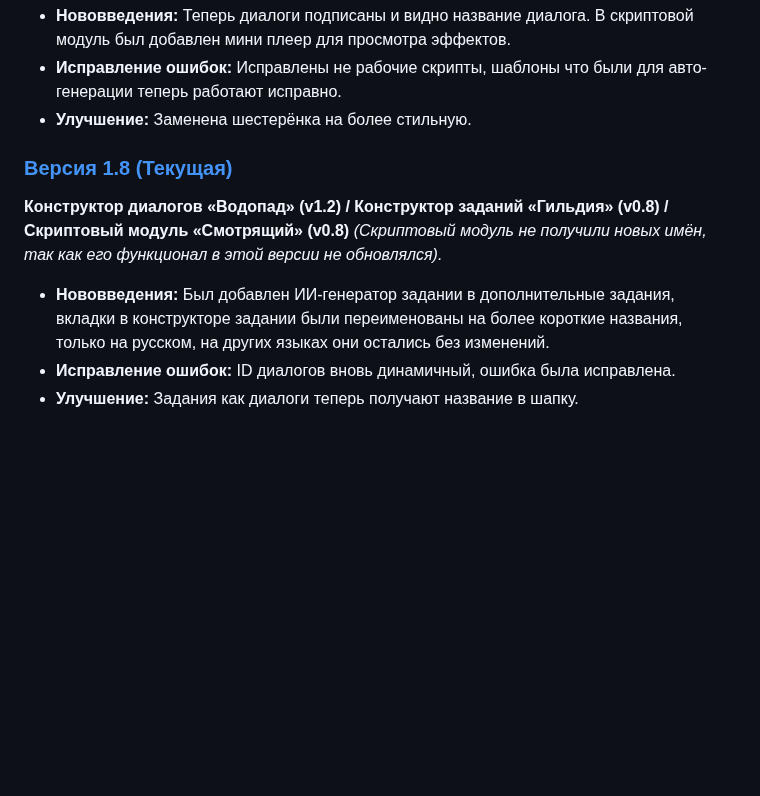
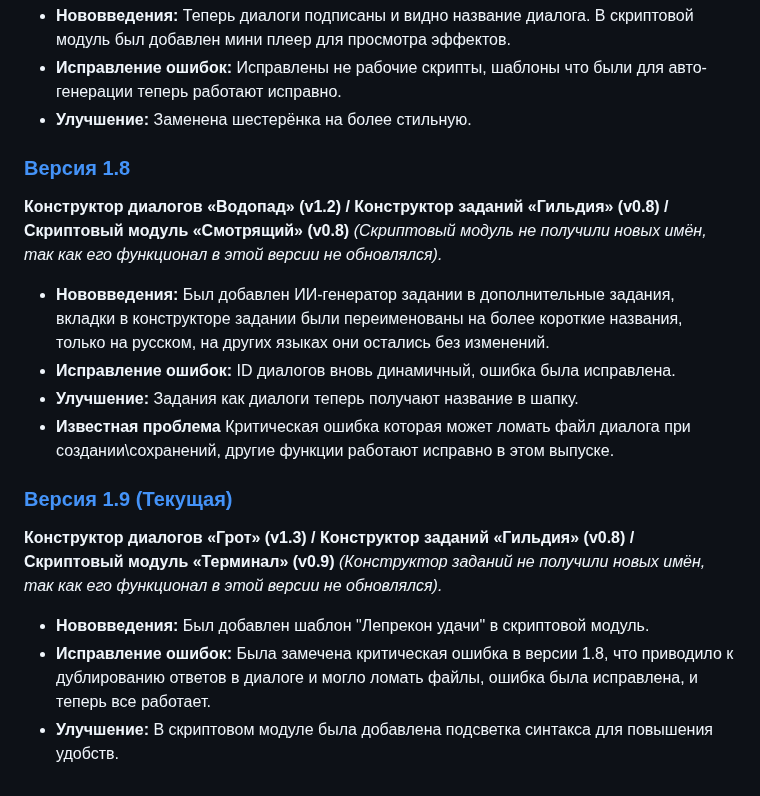
Before and after one commit to picadoni/customNPCs-constructor, a Markdown page: README.ru.md, the part around the change. Drawn GitHub-style; blank space fills up the shorter version.

```diff
--- a/README.ru.md
+++ b/README.ru.md
@@ -127,9 +127,17 @@
 * **Исправление ошибок:** Исправлены не рабочие скрипты, шаблоны что были для авто-генерации теперь работают исправно.
 * **Улучшение:** Заменена шестерёнка на более стильную.
 
-### [Версия 1.8 (Текущая)](https://picadoni.github.io/customNPCs-constructor/)
+### [Версия 1.8](https://picadoni.github.io/customNPCs-constructor/ver%201.8)
 **Конструктор диалогов «Водопад» (v1.2) / Конструктор заданий «Гильдия» (v0.8) / Скриптовый модуль «Смотрящий» (v0.8)**
 *(Скриптовый модуль не получили новых имён, так как его функционал в этой версии не обновлялся).*
 * **Нововведения:** Был добавлен ИИ-генератор задании в дополнительные задания, вкладки в конструкторе задании были переименованы на более короткие названия, только на русском, на других языках они остались без изменений.
 * **Исправление ошибок:** ID диалогов вновь динамичный, ошибка была исправлена.
 * **Улучшение:** Задания как диалоги теперь получают название в шапку.
+* **Известная проблема** Критическая ошибка которая может ломать файл диалога при создании\сохранений, другие функции работают исправно в этом выпуске.
+
+### [Версия 1.9 (Текущая)](https://picadoni.github.io/customNPCs-constructor/)
+**Конструктор диалогов «Грот» (v1.3) / Конструктор заданий «Гильдия» (v0.8) / Скриптовый модуль «Терминал» (v0.9)**
+*(Конструктор заданий не получили новых имён, так как его функционал в этой версии не обновлялся).*
+* **Нововведения:** Был добавлен шаблон "Лепрекон удачи" в скриптовой модуль.
+* **Исправление ошибок:** Была замечена критическая ошибка в версии 1.8, что приводило к дублированию ответов в диалоге и могло ломать файлы, ошибка была исправлена, и теперь все работает.
+* **Улучшение:** В скриптовом модуле была добавлена подсветка синтакса для повышения удобств.
```
